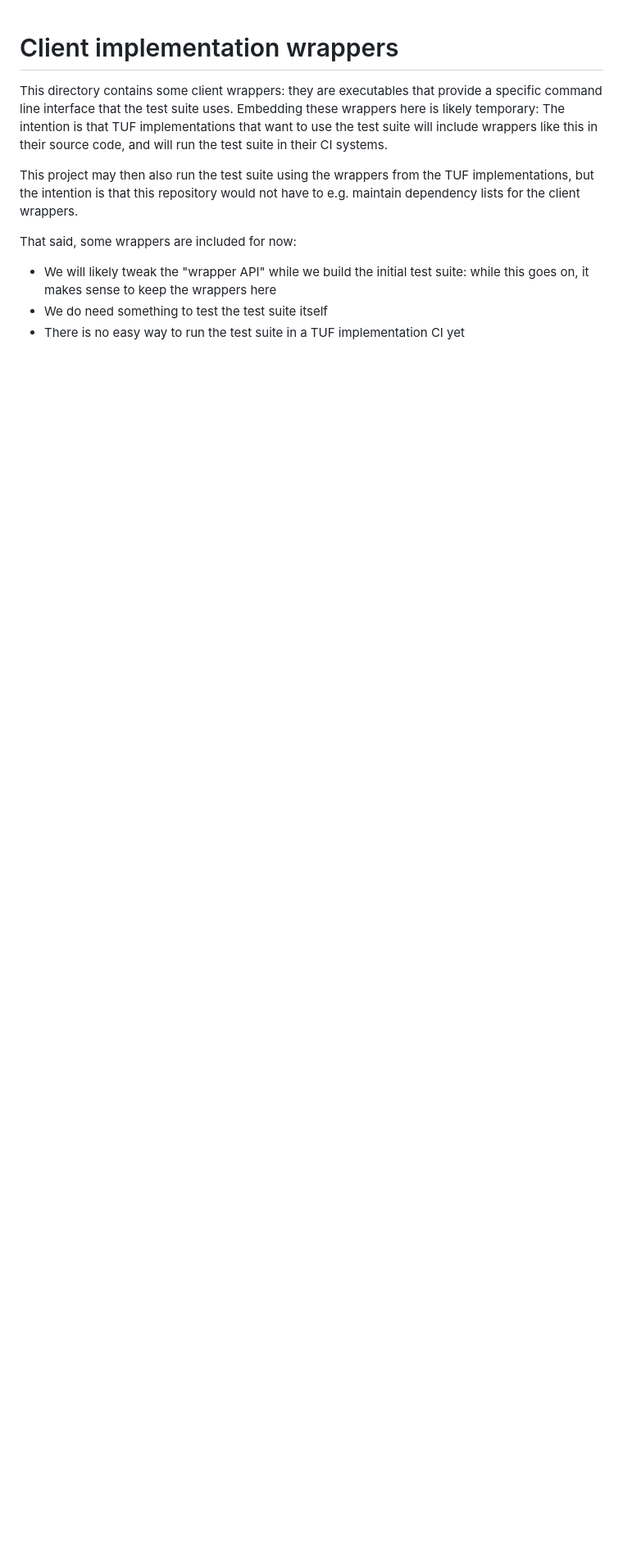
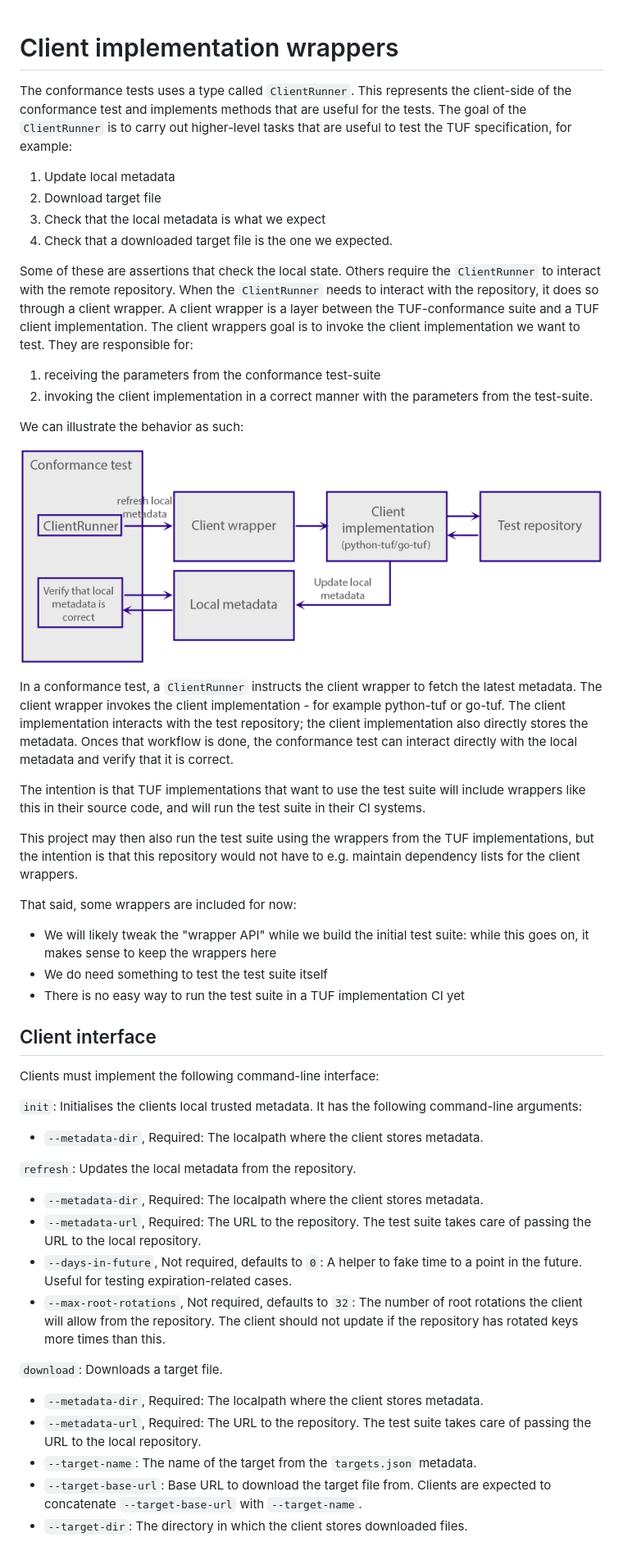
Before and after one commit to theupdateframework/tuf-conformance, a Markdown page: clients/README.md, the part around the change. Shown at 82% size. GitHub-like rendering; pictures changed too: media/conformance-test-client-workflow.png (added); blank space fills up the shorter version.

Commit message:
add documentation on the client wrapper interface
Signed-off-by: Adam Korczynski <adam@adalogics.com>

```diff
--- a/clients/README.md
+++ b/clients/README.md
@@ -1,7 +1,23 @@
 # Client implementation wrappers
 
-This directory contains some client wrappers: they are executables that provide a specific
-command line interface that the test suite uses. Embedding these wrappers here is likely temporary:
+The conformance tests uses a type called `ClientRunner`. This represents the client-side of the conformance test and implements methods that are useful for the tests. The goal of the `ClientRunner` is to carry out higher-level tasks that are useful to test the TUF specification, for example:
+
+1. Update local metadata
+2. Download target file
+3. Check that the local metadata is what we expect
+4. Check that a downloaded target file is the one we expected.
+
+Some of these are assertions that check the local state. Others require the `ClientRunner` to interact with the remote repository. When the `ClientRunner` needs to interact with the repository, it does so through a client wrapper. A client wrapper is a layer between the TUF-conformance suite and a TUF client implementation. The client wrappers goal is to invoke the client implementation we want to test. They are responsible for:
+
+1. receiving the parameters from the conformance test-suite
+2. invoking the client implementation in a correct manner with the parameters from the test-suite.
+
+We can illustrate the behavior as such:
+
+![Test suite clients workflow](../media/conformance-test-client-workflow.png)
+
+In a conformance test, a `ClientRunner` instructs the client wrapper to fetch the latest metadata. The client wrapper invokes the client implementation - for example python-tuf or go-tuf. The client implementation interacts with the test repository; the client implementation also directly stores the metadata. Onces that workflow is done, the conformance test can interact directly with the local metadata and verify that it is correct.
+
 The intention is that TUF implementations that want to use the test suite will include wrappers like this in
 their source code, and will run the test suite in their CI systems.
 
@@ -13,3 +29,23 @@ That said, some wrappers are included for now:
   sense to keep the wrappers here
 * We do need something to test the test suite itself
 * There is no easy way to run the test suite in a TUF implementation CI yet
+
+## Client interface
+
+Clients must implement the following command-line interface:
+
+`init`: Initialises the clients local trusted metadata. It has the following command-line arguments:
+- `--metadata-dir`, Required: The localpath where the client stores metadata.
+
+`refresh`: Updates the local metadata from the repository.
+- `--metadata-dir`, Required: The localpath where the client stores metadata.
+- `--metadata-url`, Required: The URL to the repository. The test suite takes care of passing the URL to the local repository.
+- `--days-in-future`, Not required, defaults to `0`: A helper to fake time to a point in the future. Useful for testing expiration-related cases.
+- `--max-root-rotations`, Not required, defaults to `32`: The number of root rotations the client will allow from the repository. The client should not update if the repository has rotated keys more times than this.
+
+`download`: Downloads a target file.
+- `--metadata-dir`, Required: The localpath where the client stores metadata.
+- `--metadata-url`, Required: The URL to the repository. The test suite takes care of passing the URL to the local repository.
+- `--target-name`: The name of the target from the `targets.json` metadata.
+- `--target-base-url`: Base URL to download the target file from. Clients are expected to concatenate `--target-base-url` with `--target-name`.
+- `--target-dir`: The directory in which the client stores downloaded files.
```
Also changed, not shown: 5 other files.
